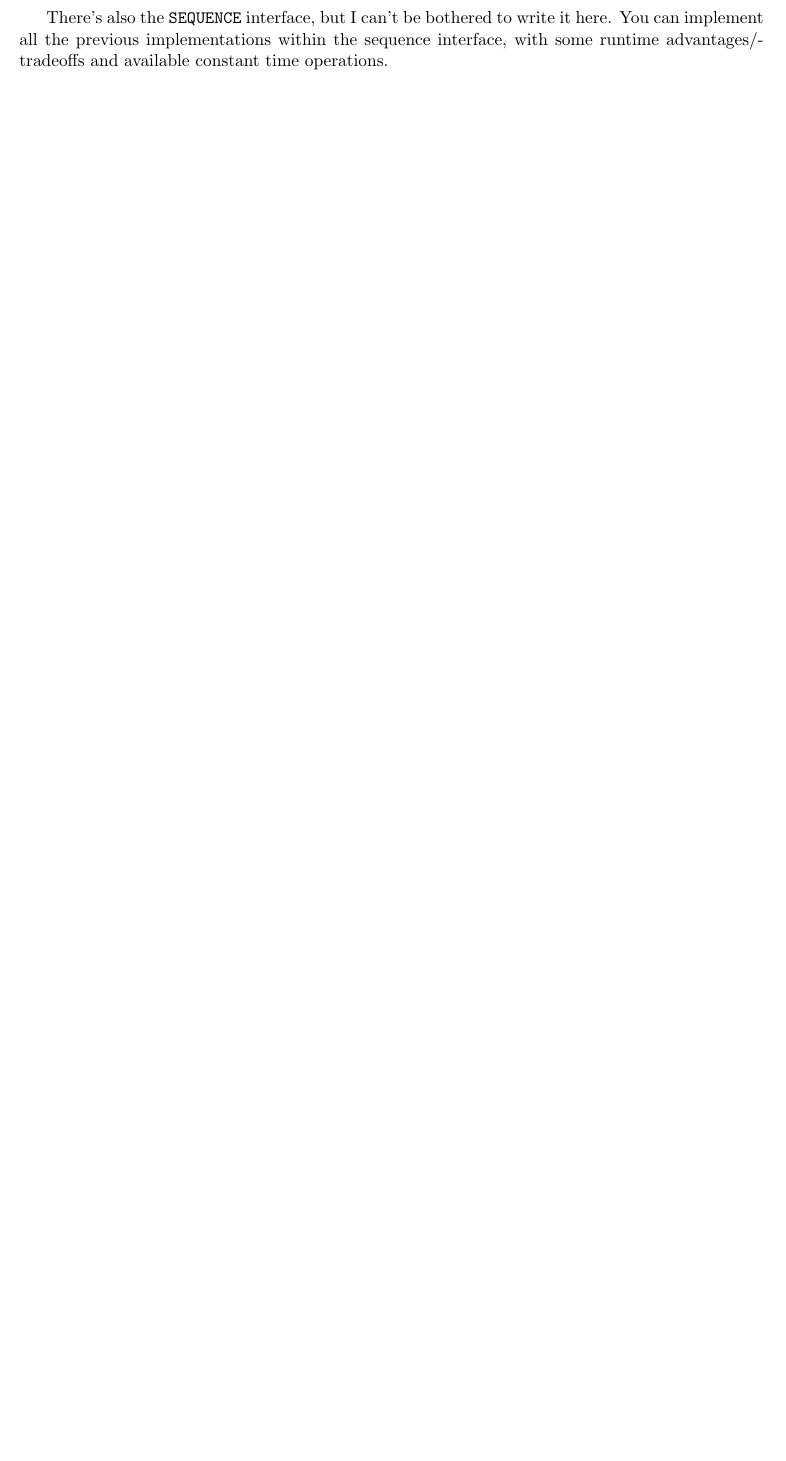
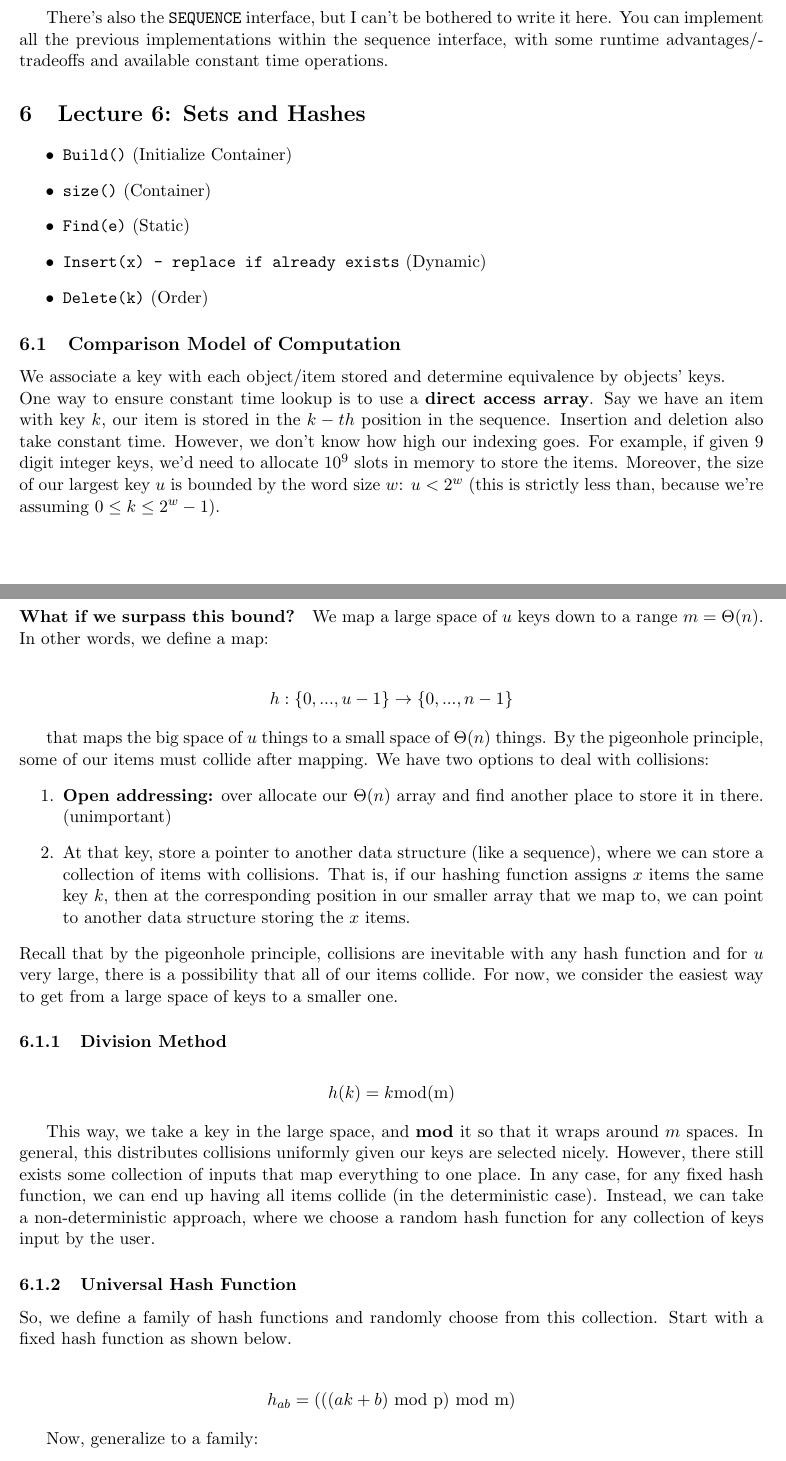
Before and after one commit to silentPenguin07/Intro-to-Algorithms, a LaTeX document (main.tex): part of page 15 of 22 before the commit and two parts of pages 15 and 16 of 24 after it, the two joined at a grey line, cut so that both start at the same text, the shorter picture padded with empty space. Compiled offline with pdfLaTeX.

Commit message:
more notes as usual

```diff
--- a/main.tex
+++ b/main.tex
@@ -10,7 +10,7 @@
 \usepackage{tocloft}
 \renewcommand{\cftsecleader}{\cftdotfill{\cftdotsep}}
 
-\title{Introduction to Algorithms}
+\title{Massachusetts Institute of Technology - Introduction to Algorithms (6.1210)}
 \author{Xavier Henry}
 \date{September 2026}
 
@@ -608,3 +608,68 @@ There's also the \texttt{SEQUENCE} interface, but I can't be bothered to write i
 implement all the previous implementations within the sequence interface, with some
 runtime advantages/tradeoffs and available constant time operations.
 
+
+\section{Lecture 6: Sets and Hashes}
+\begin{itemize}
+    \item \texttt{Build()} (Initialize Container)
+    \item \texttt{size()} (Container)
+    \item \texttt{Find(e)} (Static)
+    \item \texttt{Insert(x) - replace if already exists} (Dynamic)
+    \item \texttt{Delete(k)} (Order)
+\end{itemize}
+
+\subsection{Comparison Model of Computation}
+We associate a key with each object/item stored and determine equivalence by objects' keys. \\
+One way to ensure constant time lookup is to use a \textbf{direct access array}. Say we have an
+item with key $k$, our item is stored in the $k-th$ position in the sequence. Insertion and deletion
+also take constant time. However, we don't know how high our indexing goes. For example, if given
+9 digit integer keys, we'd need to allocate \textbf{$10^9$} slots in memory to store the items.
+Moreover, the size of our largest key $u$ is bounded by the word size $w$: $u < 2^w$ (this is
+strictly less than, because we're assuming $0 \leq k \leq 2^w-1$).
+
+\paragraph{What if we surpass this bound?} We map a large space of $u$ keys down to a range
+$m=\Theta(n)$. In other words, we define a map:
+
+\begin{align*}
+    h: \{0,...,u-1\} \rightarrow \{0,...,n-1\}
+\end{align*}
+
+that maps the big space of $u$ things to a small space of $\Theta(n)$ things. By the pigeonhole
+principle, some of our items must collide after mapping. We have two options to deal with
+collisions:
+\begin{enumerate}
+    \item \textbf{Open addressing:} over allocate our $\Theta(n)$ array and find another place to
+        store it in there. (unimportant)
+    \item At that key, store a pointer to another data structure (like a sequence), where we can
+        store a collection of items with collisions. That is, if our hashing function assigns $x$
+        items the same key $k$, then at the corresponding position in our smaller array that we
+        map to, we can point to another data structure storing the $x$ items.
+\end{enumerate}
+Recall that by the pigeonhole principle, collisions are inevitable with any hash function and for
+$u$ very large, there is a possibility that all of our items collide. For now, we consider the
+easiest way to get from a large space of keys to a smaller one.
+
+\subsubsection{Division Method}
+
+\begin{align*}
+    h(k)=k \text{mod(m)}
+\end{align*}
+
+This way, we take a key in the large space, and \textbf{mod} it so that it wraps around $m$ spaces.
+In general, this distributes collisions uniformly given our keys are selected nicely. However, there
+still exists some collection of inputs that map everything to one place. In any case, for any fixed
+hash function, we can end up having all items collide (in the deterministic case). Instead, we can
+take a non-deterministic approach, where we choose a random hash function for any collection of
+keys input by the user.
+
+\subsubsection{Universal Hash Function}
+So, we define a family of hash functions and randomly choose from this collection. Start with a
+fixed hash function as shown below.
+
+\begin{align*}
+    h_{ab}=(((ak+b)\text{ mod p) mod m})
+\end{align*}
+
+Now, generalize to a family:
+
+\begin{align*}
@@ -611,3 +690,22 @@ runtime advantages/tradeoffs and available constant time operations.
+    X_i&=\sum_{j=0}^{n-1}X_{ij} \\
+    \mathbb{E}_{h \in H} [X_i]&=\mathbb{E}\Bigg[\sum_{j}X_{ij}\Bigg] \\
+    &=\sum_{j\neq i}\mathbb{E}[X_{ij}]+1 \\
+    &= \sum_{j\neq i}^{n-1}(\frac{1}{m})+1 \\
+    &= \frac{n-1}{m} + 1
+\end{align*}
+
+
+
+
+
+
+
+
+
+
+
+
+
 \newpage
 
 \section{Key Formulae and Theorems... Thanks ChatGPT}
```
Also changed, not shown: main.pdf, main.tex (14 more changed lines).
